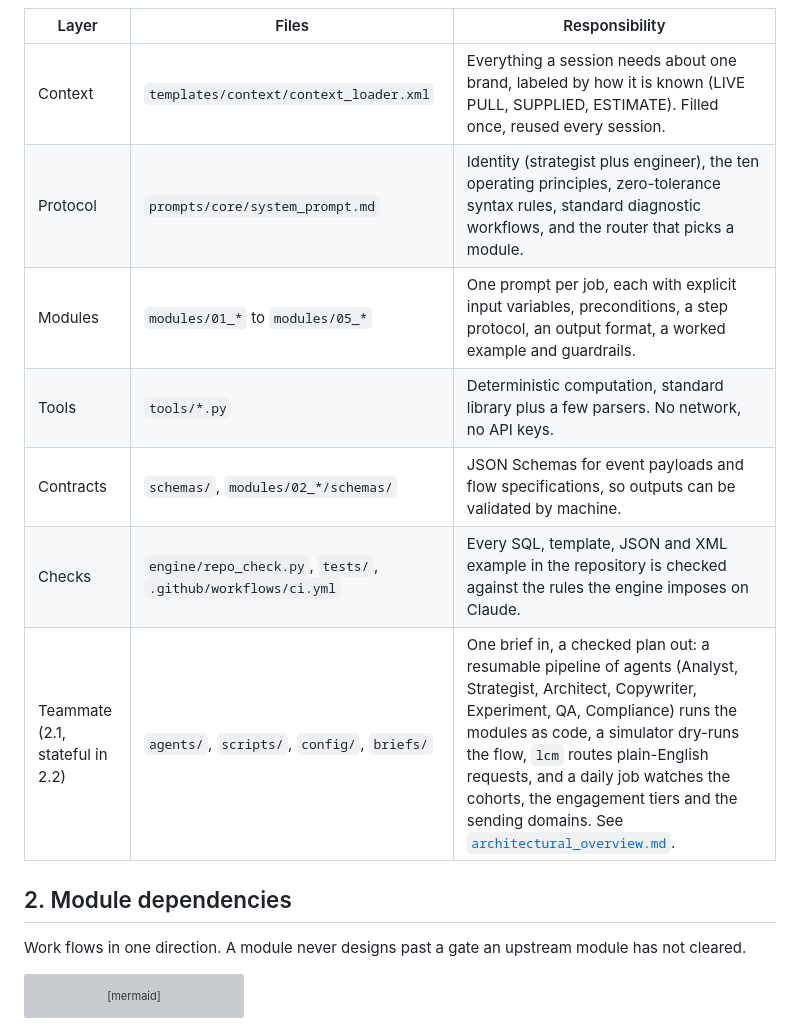
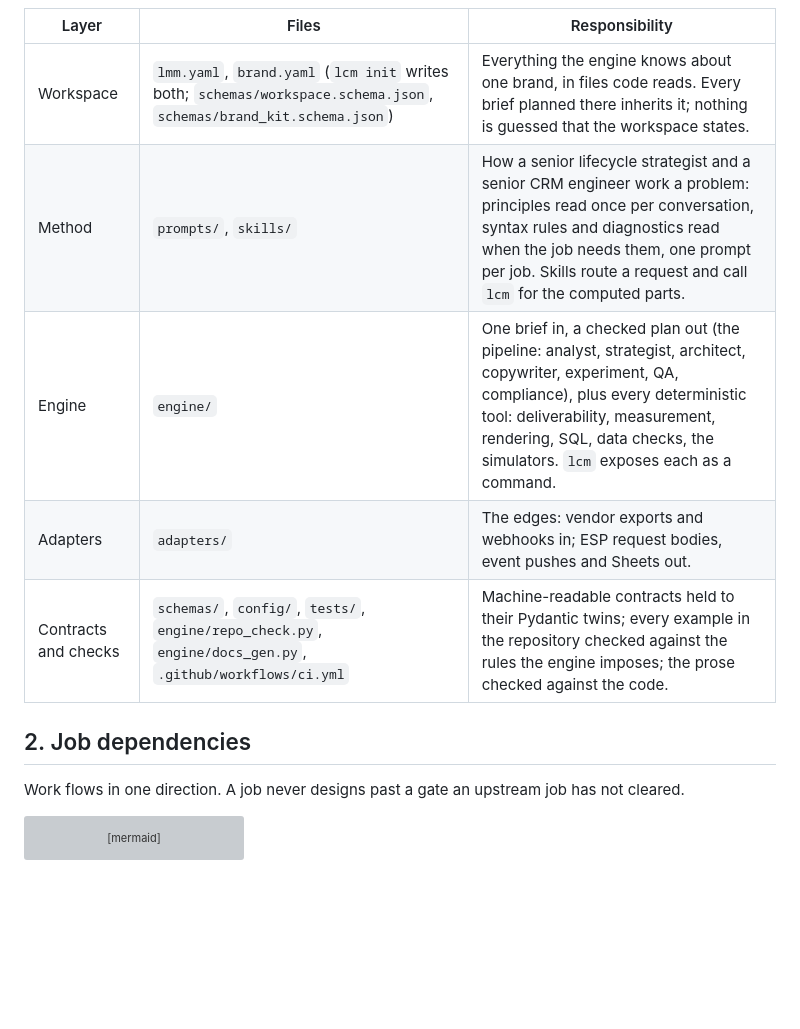
Before and after one commit to kyle-olmstead/lifecycle-marketing-claude-engine, a Markdown page: docs/ARCHITECTURE.md, the part around one of its changes. Rendered like a GitHub page; blank space fills up the shorter version; grey boxes are pictures that could not be loaded.

````diff
--- a/docs/ARCHITECTURE.md
+++ b/docs/ARCHITECTURE.md
@@ -37,17 +39,15 @@ flowchart TB
 
 | Layer | Files | Responsibility |
 |---|---|---|
-| Context | `templates/context/context_loader.xml` | Everything a session needs about one brand, labeled by how it is known (LIVE PULL, SUPPLIED, ESTIMATE). Filled once, reused every session. |
-| Protocol | `prompts/core/system_prompt.md` | Identity (strategist plus engineer), the ten operating principles, zero-tolerance syntax rules, standard diagnostic workflows, and the router that picks a module. |
-| Modules | `modules/01_*` to `modules/05_*` | One prompt per job, each with explicit input variables, preconditions, a step protocol, an output format, a worked example and guardrails. |
-| Tools | `tools/*.py` | Deterministic computation, standard library plus a few parsers. No network, no API keys. |
-| Contracts | `schemas/`, `modules/02_*/schemas/` | JSON Schemas for event payloads and flow specifications, so outputs can be validated by machine. |
-| Checks | `engine/repo_check.py`, `tests/`, `.github/workflows/ci.yml` | Every SQL, template, JSON and XML example in the repository is checked against the rules the engine imposes on Claude. |
-| Teammate (2.1, stateful in 2.2) | `agents/`, `scripts/`, `config/`, `briefs/` | One brief in, a checked plan out: a resumable pipeline of agents (Analyst, Strategist, Architect, Copywriter, Experiment, QA, Compliance) runs the modules as code, a simulator dry-runs the flow, `lcm` routes plain-English requests, and a daily job watches the cohorts, the engagement tiers and the sending domains. See [`architectural_overview.md`](architectural_overview.md). |
+| Workspace | `lmm.yaml`, `brand.yaml` (`lcm init` writes both; `schemas/workspace.schema.json`, `schemas/brand_kit.schema.json`) | Everything the engine knows about one brand, in files code reads. Every brief planned there inherits it; nothing is guessed that the workspace states. |
+| Method | `prompts/`, `skills/` | How a senior lifecycle strategist and a senior CRM engineer work a problem: principles read once per conversation, syntax rules and diagnostics read when the job needs them, one prompt per job. Skills route a request and call `lcm` for the computed parts. |
+| Engine | `engine/` | One brief in, a checked plan out (the pipeline: analyst, strategist, architect, copywriter, experiment, QA, compliance), plus every deterministic tool: deliverability, measurement, rendering, SQL, data checks, the simulators. `lcm` exposes each as a command. |
+| Adapters | `adapters/` | The edges: vendor exports and webhooks in; ESP request bodies, event pushes and Sheets out. |
+| Contracts and checks | `schemas/`, `config/`, `tests/`, `engine/repo_check.py`, `engine/docs_gen.py`, `.github/workflows/ci.yml` | Machine-readable contracts held to their Pydantic twins; every example in the repository checked against the rules the engine imposes; the prose checked against the code. |
 
-## 2. Module dependencies
+## 2. Job dependencies
 
-Work flows in one direction. A module never designs past a gate an upstream module has not cleared.
+Work flows in one direction. A job never designs past a gate an upstream job has not cleared.
 
 ```mermaid
 flowchart LR
````
Also changed, not shown: other parts of docs/ARCHITECTURE.md (+42 -38 lines), docs/architectural_overview.md (+24 -14 lines).
